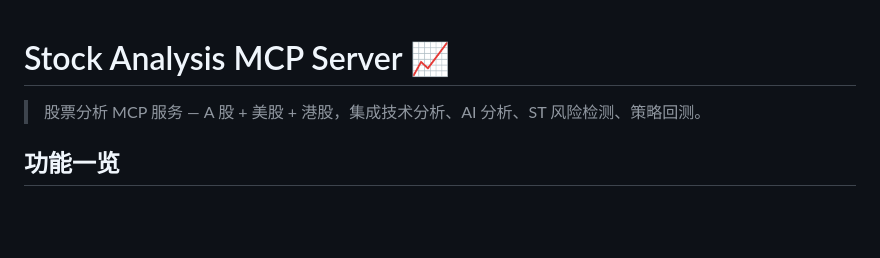
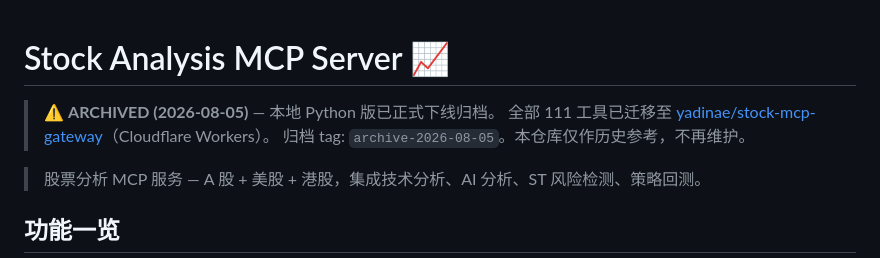
Before and after one commit to yadinae/stock-mcp-server, a Markdown page: README.md, the part around the change. Drawn GitHub-style; blank space fills up the shorter version.

Commit message:
docs: README 加 ARCHIVED 归档标注（本地版下线，迁移至 stock-mcp-gateway）

```diff
--- a/README.md
+++ b/README.md
@@ -1,4 +1,8 @@
 # Stock Analysis MCP Server 📈
+
+> ⚠️ **ARCHIVED (2026-08-05)** — 本地 Python 版已正式下线归档。
+> 全部 111 工具已迁移至 [yadinae/stock-mcp-gateway](https://github.com/yadinae/stock-mcp-gateway)（Cloudflare Workers）。
+> 归档 tag: `archive-2026-08-05`。本仓库仅作历史参考，不再维护。
 
 > 股票分析 MCP 服务 — A 股 + 美股 + 港股，集成技术分析、AI 分析、ST 风险检测、策略回测。
 
```
